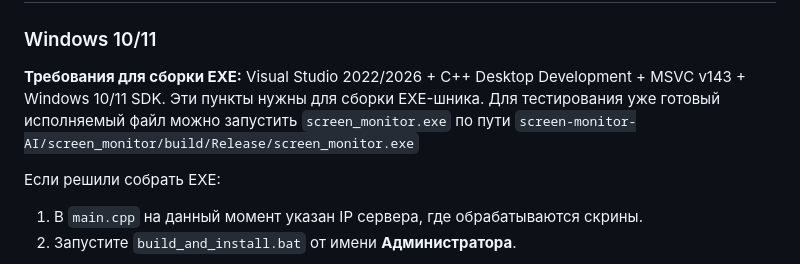
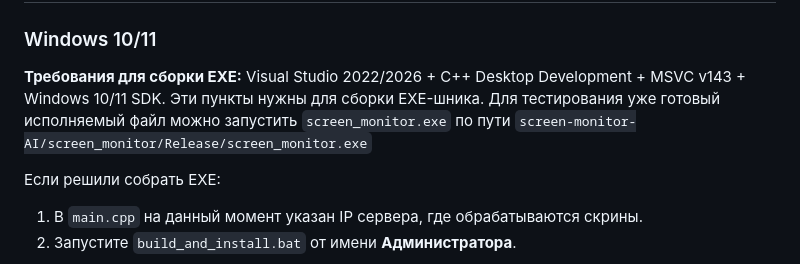
Before and after one commit to HALOCHi/screen-monitor-AI, a Markdown page: README.md, the part around the change. Drawn GitHub-style.

```diff
--- a/README.md
+++ b/README.md
@@ -63,7 +63,7 @@ celery -A app.celery_app worker --loglevel=info --concurrency=1
 ### Windows 10/11
 
 **Требования для сборки EXE:** Visual Studio 2022/2026 + C++ Desktop Development + MSVC v143 + Windows 10/11 SDK.
-Эти пункты нужны для сборки EXE-шника. Для тестирования уже готовый исполняемый файл можно запустить `screen_monitor.exe` по пути `screen-monitor-AI/screen_monitor/build/Release/screen_monitor.exe`
+Эти пункты нужны для сборки EXE-шника. Для тестирования уже готовый исполняемый файл можно запустить `screen_monitor.exe` по пути `screen-monitor-AI/screen_monitor/Release/screen_monitor.exe`
 
 Если решили собрать EXE:
 1. В `main.cpp` на данный момент указан IP сервера, где обрабатываются скрины.
```
